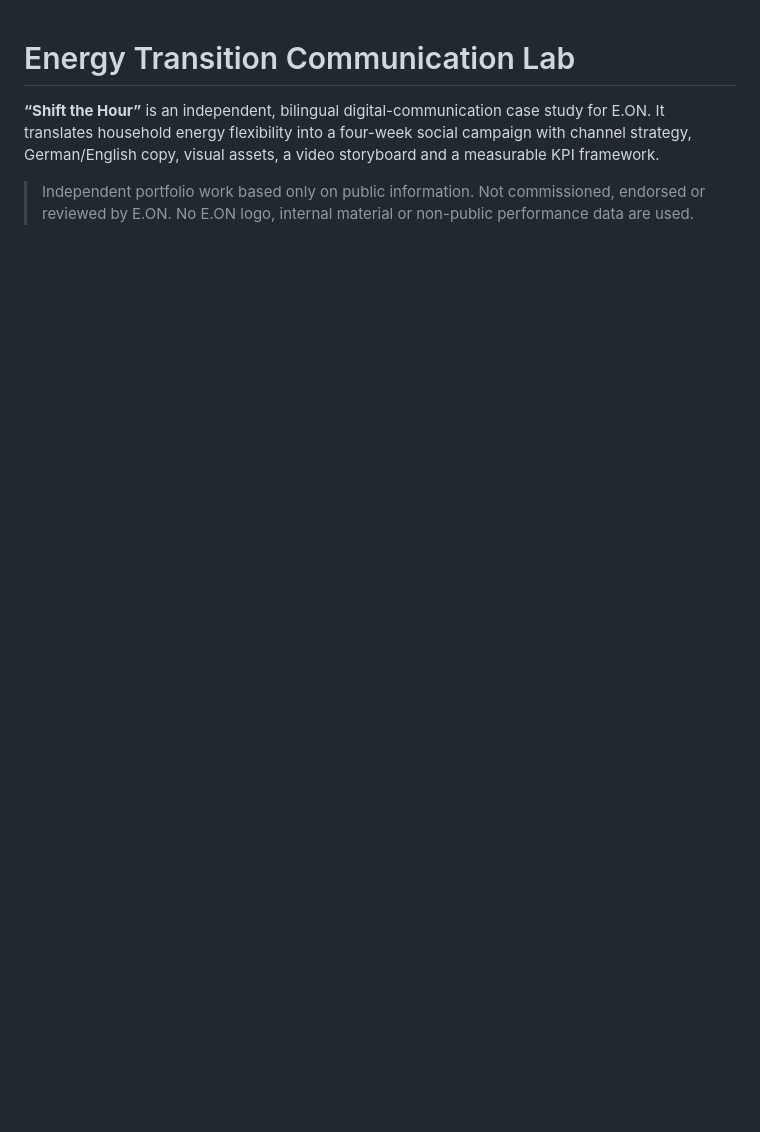
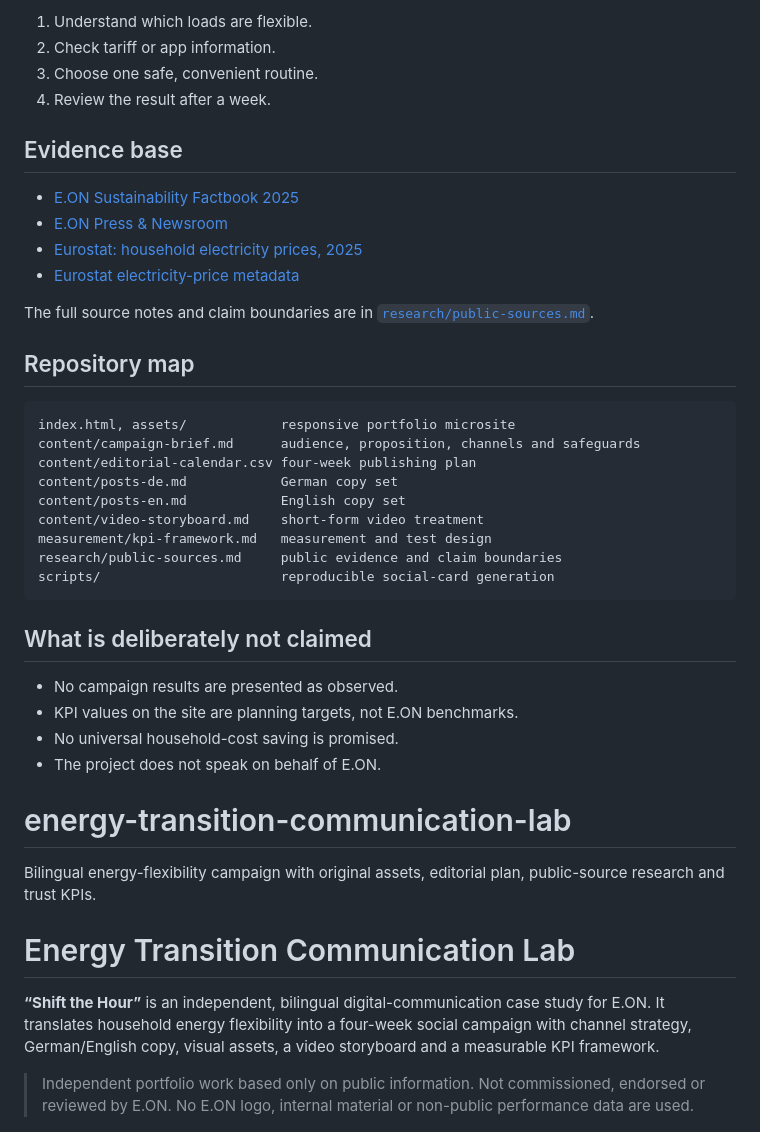
Before and after one commit to ZuqiChennn/energy-transition-communication-lab, a Markdown page: README.md, the part around one of its changes. Drawn GitHub-style; blank space fills up the shorter version.

````diff
--- a/README.md
+++ b/README.md
@@ -1,3 +44,39 @@
+1. Understand which loads are flexible.
+2. Check tariff or app information.
+3. Choose one safe, convenient routine.
+4. Review the result after a week.
+
+## Evidence base
+
+- [E.ON Sustainability Factbook 2025](https://annualreport.eon.com/content/dam/eon-annualreport/documents/en/EON%20Sustainability%20Factbook%202025.pdf)
+- [E.ON Press & Newsroom](https://www.eon.com/en/ueber-uns/presse.html)
+- [Eurostat: household electricity prices, 2025](https://ec.europa.eu/eurostat/web/products-eurostat-news/w/ddn-20260505-1)
+- [Eurostat electricity-price metadata](https://ec.europa.eu/eurostat/cache/metadata/EN/nrg_pc_204_sims_me.htm)
+
+The full source notes and claim boundaries are in [`research/public-sources.md`](research/public-sources.md).
+
+## Repository map
+
+```text
+index.html, assets/            responsive portfolio microsite
+content/campaign-brief.md      audience, proposition, channels and safeguards
+content/editorial-calendar.csv four-week publishing plan
+content/posts-de.md            German copy set
+content/posts-en.md            English copy set
+content/video-storyboard.md    short-form video treatment
+measurement/kpi-framework.md   measurement and test design
+research/public-sources.md     public evidence and claim boundaries
+scripts/                       reproducible social-card generation
+```
+
+## What is deliberately not claimed
+
+- No campaign results are presented as observed.
+- KPI values on the site are planning targets, not E.ON benchmarks.
+- No universal household-cost saving is promised.
+- The project does not speak on behalf of E.ON.
+# energy-transition-communication-lab
+Bilingual energy-flexibility campaign with original assets, editorial plan, public-source research and trust KPIs.
 # Energy Transition Communication Lab
 
 **“Shift the Hour”** is an independent, bilingual digital-communication case study for E.ON. It translates household energy flexibility into a four-week social campaign with channel strategy, German/English copy, visual assets, a video storyboard and a measurable KPI framework.
````
Also changed, not shown: other parts of README.md (+43 -0 lines).
